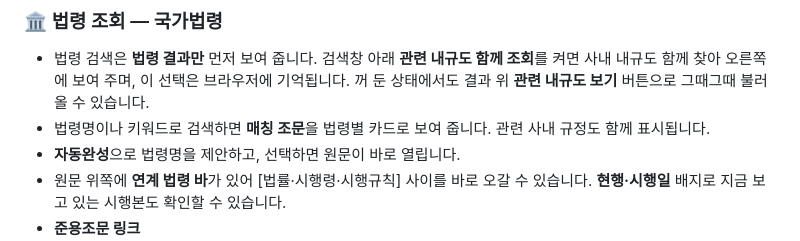
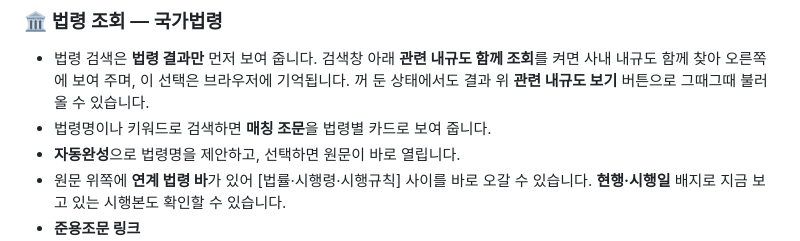
Before and after one commit to kimjs3176-prog/agro-law, a Markdown page: README.md, the part around the change. GitHub-like rendering.

Commit message:
README: 법령 조회 안내에서 '관련 사내 규정도 함께 표시' 문구 정리
Co-Authored-By: Claude Opus 5.5 <noreply@anthropic.com>
Claude-Session: https://claude.ai/code/session_01XeMU1CNpfd9RVyGFXb9AkR

```diff
--- a/README.md
+++ b/README.md
@@ -51,7 +51,7 @@
 
 ### 🏛 법령 조회 — 국가법령
 - 법령 검색은 **법령 결과만** 먼저 보여 줍니다. 검색창 아래 **관련 내규도 함께 조회**를 켜면 사내 내규도 함께 찾아 오른쪽에 보여 주며, 이 선택은 브라우저에 기억됩니다. 꺼 둔 상태에서도 결과 위 **관련 내규도 보기** 버튼으로 그때그때 불러올 수 있습니다.
-- 법령명이나 키워드로 검색하면 **매칭 조문**을 법령별 카드로 보여 줍니다. 관련 사내 규정도 함께 표시됩니다.
+- 법령명이나 키워드로 검색하면 **매칭 조문**을 법령별 카드로 보여 줍니다.
 - **자동완성**으로 법령명을 제안하고, 선택하면 원문이 바로 열립니다.
 - 원문 위쪽에 **연계 법령 바**가 있어 [법률·시행령·시행규칙] 사이를 바로 오갈 수 있습니다. **현행·시행일** 배지로 지금 보고 있는 시행본도 확인할 수 있습니다.
 - **준용조문 링크**
```
